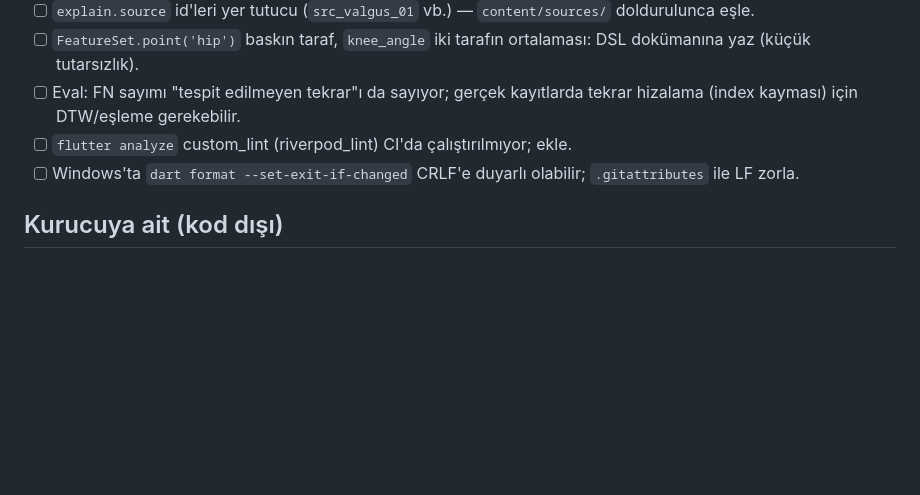
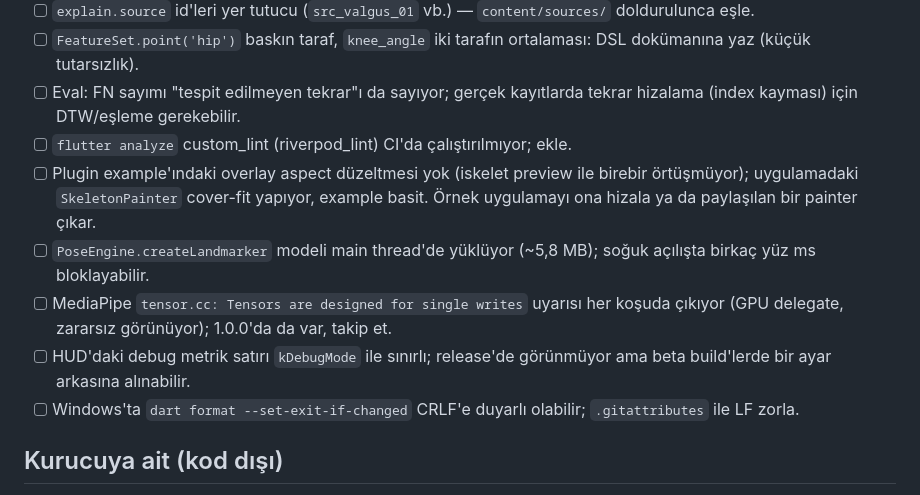
Before and after one commit to erenulutas0/fitness, a Markdown page: TODO.md, the part around one of its changes. Drawn GitHub-style; blank space fills up the shorter version.

```diff
--- a/TODO.md
+++ b/TODO.md
@@ -81,6 +104,12 @@
 - [ ] `FeatureSet.point('hip')` baskın taraf, `knee_angle` iki tarafın ortalaması: DSL dokümanına yaz (küçük tutarsızlık).
 - [ ] Eval: FN sayımı "tespit edilmeyen tekrar"ı da sayıyor; gerçek kayıtlarda tekrar hizalama (index kayması) için DTW/eşleme gerekebilir.
 - [ ] `flutter analyze` custom_lint (riverpod_lint) CI'da çalıştırılmıyor; ekle.
+- [ ] Plugin example'ındaki overlay aspect düzeltmesi yok (iskelet preview ile birebir örtüşmüyor); uygulamadaki
+      `SkeletonPainter` cover-fit yapıyor, example basit. Örnek uygulamayı ona hizala ya da paylaşılan bir painter çıkar.
+- [ ] `PoseEngine.createLandmarker` modeli main thread'de yüklüyor (~5,8 MB); soğuk açılışta birkaç yüz ms bloklayabilir.
+- [ ] MediaPipe `tensor.cc: Tensors are designed for single writes` uyarısı her koşuda çıkıyor (GPU delegate, zararsız
+      görünüyor); 1.0.0'da da var, takip et.
+- [ ] HUD'daki debug metrik satırı `kDebugMode` ile sınırlı; release'de görünmüyor ama beta build'lerde bir ayar arkasına alınabilir.
 - [ ] Windows'ta `dart format --set-exit-if-changed` CRLF'e duyarlı olabilir; `.gitattributes` ile LF zorla.
 
 ## Kurucuya ait (kod dışı)
```
Also changed, not shown: other parts of TODO.md (+39 -11 lines), docs/00-README.md (+1 -0 lines), docs/05-teknik-stack-ve-mimari.md (+10 -8 lines).
